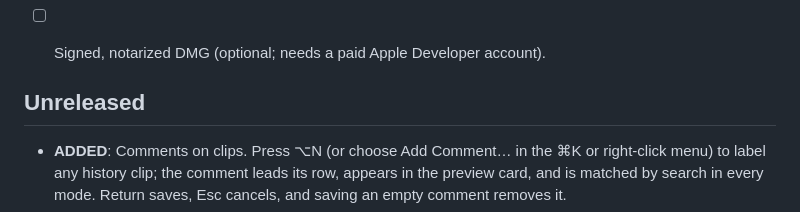
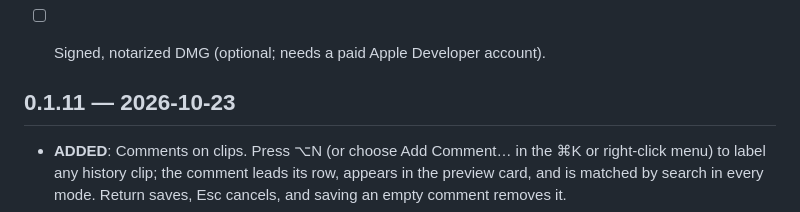
Before and after one commit to ziqq/Copybara, a Markdown page: CHANGELOG.md, the part around the change. Drawn GitHub-style.

```diff
--- a/CHANGELOG.md
+++ b/CHANGELOG.md
@@ -14,7 +14,7 @@ Use and redistribution are subject to LICENSE.
 - [ ] Signed, notarized DMG (optional; needs a paid Apple Developer account).
 
 
-## Unreleased
+## 0.1.11 — 2026-10-23
 - **ADDED**: Comments on clips. Press ⌥N (or choose Add Comment… in the ⌘K or
   right-click menu) to label any history clip; the comment leads its row, appears
   in the preview card, and is matched by search in every mode. Return saves, Esc
```
Also changed, not shown: CHANGELOG.ru.md (+1 -1 lines).
